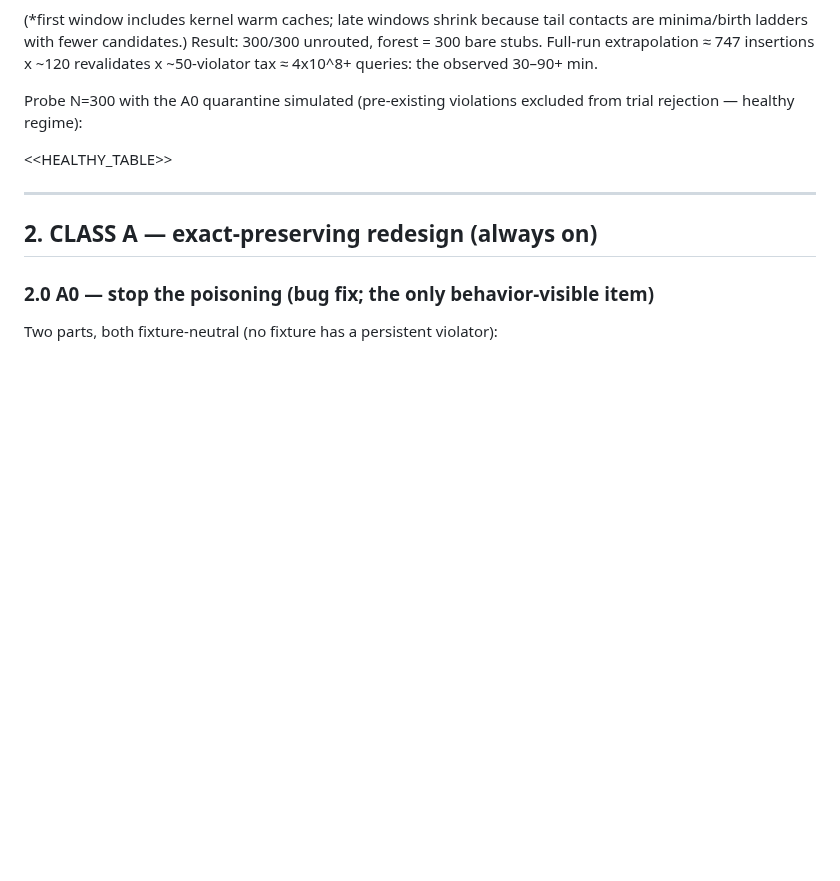
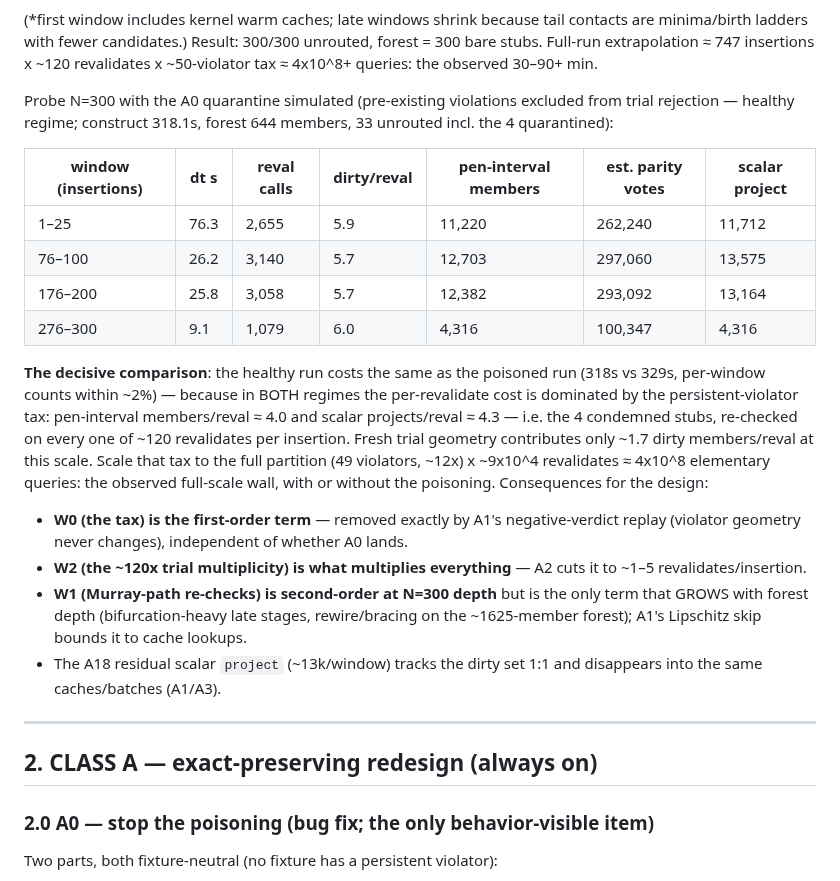
Before and after one commit to hughescr/plinth-3d, a Markdown page: docs/specs/SPEC-V5-PERF.md, the part around the change. Drawn GitHub-style; blank space fills up the shorter version.

Commit message:
v5-perf: SPEC-V5-PERF — measured healthy-regime probe numbers + quarantine mode in harness
Quarantined probe (N=300, A0 simulated): construct 318.1s, 644 members,
33 unrouted — per-window query counts within ~2% of the poisoned run,
proving the persistent-violator re-check tax (not the poisoning itself,
and not Murray paths at this depth) is the first-order cost in BOTH
regimes: ~4.0 pen-interval members + ~4.3 scalar projects per revalidate
x ~120 revalidates/insertion. Scaled to the full 747-contact partition
(49 violators) that is ~4e8 elementary queries — the observed 30-90+min
construct wall. Harness gains PERF_QUARANTINE=1 healthy-regime mode.

Claude-Session: https://claude.ai/code/session_01SWWELNiRsQy5goUJE26n9n

```diff
--- a/docs/specs/SPEC-V5-PERF.md
+++ b/docs/specs/SPEC-V5-PERF.md
@@ -140,9 +140,37 @@ insertions x ~120 revalidates x ~50-violator tax ≈ 4x10^8+ queries: the
 observed 30–90+ min.
 
 Probe N=300 with the A0 quarantine simulated (pre-existing violations
-excluded from trial rejection — healthy regime):
+excluded from trial rejection — healthy regime; construct 318.1s, forest
+644 members, 33 unrouted incl. the 4 quarantined):
 
-<<HEALTHY_TABLE>>
+| window (insertions) | dt s | reval calls | dirty/reval | pen-interval members | est. parity votes | scalar project |
+|---|---|---|---|---|---|---|
+| 1–25 | 76.3 | 2,655 | 5.9 | 11,220 | 262,240 | 11,712 |
+| 76–100 | 26.2 | 3,140 | 5.7 | 12,703 | 297,060 | 13,575 |
+| 176–200 | 25.8 | 3,058 | 5.7 | 12,382 | 293,092 | 13,164 |
+| 276–300 | 9.1 | 1,079 | 6.0 | 4,316 | 100,347 | 4,316 |
+
+**The decisive comparison**: the healthy run costs the same as the poisoned
+run (318s vs 329s, per-window counts within ~2%) — because in BOTH regimes
+the per-revalidate cost is dominated by the persistent-violator tax:
+pen-interval members/reval ≈ 4.0 and scalar projects/reval ≈ 4.3 — i.e. the
+4 condemned stubs, re-checked on every one of ~120 revalidates per
+insertion. Fresh trial geometry contributes only ~1.7 dirty members/reval
+at this scale. Scale that tax to the full partition (49 violators, ~12x)
+x ~9x10^4 revalidates ≈ 4x10^8 elementary queries: the observed full-scale
+wall, with or without the poisoning. Consequences for the design:
+
+- **W0 (the tax) is the first-order term** — removed exactly by A1's
+  negative-verdict replay (violator geometry never changes), independent of
+  whether A0 lands.
+- **W2 (the ~120x trial multiplicity) is what multiplies everything** —
+  A2 cuts it to ~1–5 revalidates/insertion.
+- **W1 (Murray-path re-checks) is second-order at N=300 depth** but is the
+  only term that GROWS with forest depth (bifurcation-heavy late stages,
+  rewire/bracing on the ~1625-member forest); A1's Lipschitz skip bounds it
+  to cache lookups.
+- The A18 residual scalar `project` (~13k/window) tracks the dirty set 1:1
+  and disappears into the same caches/batches (A1/A3).
 
 ---
 
```
